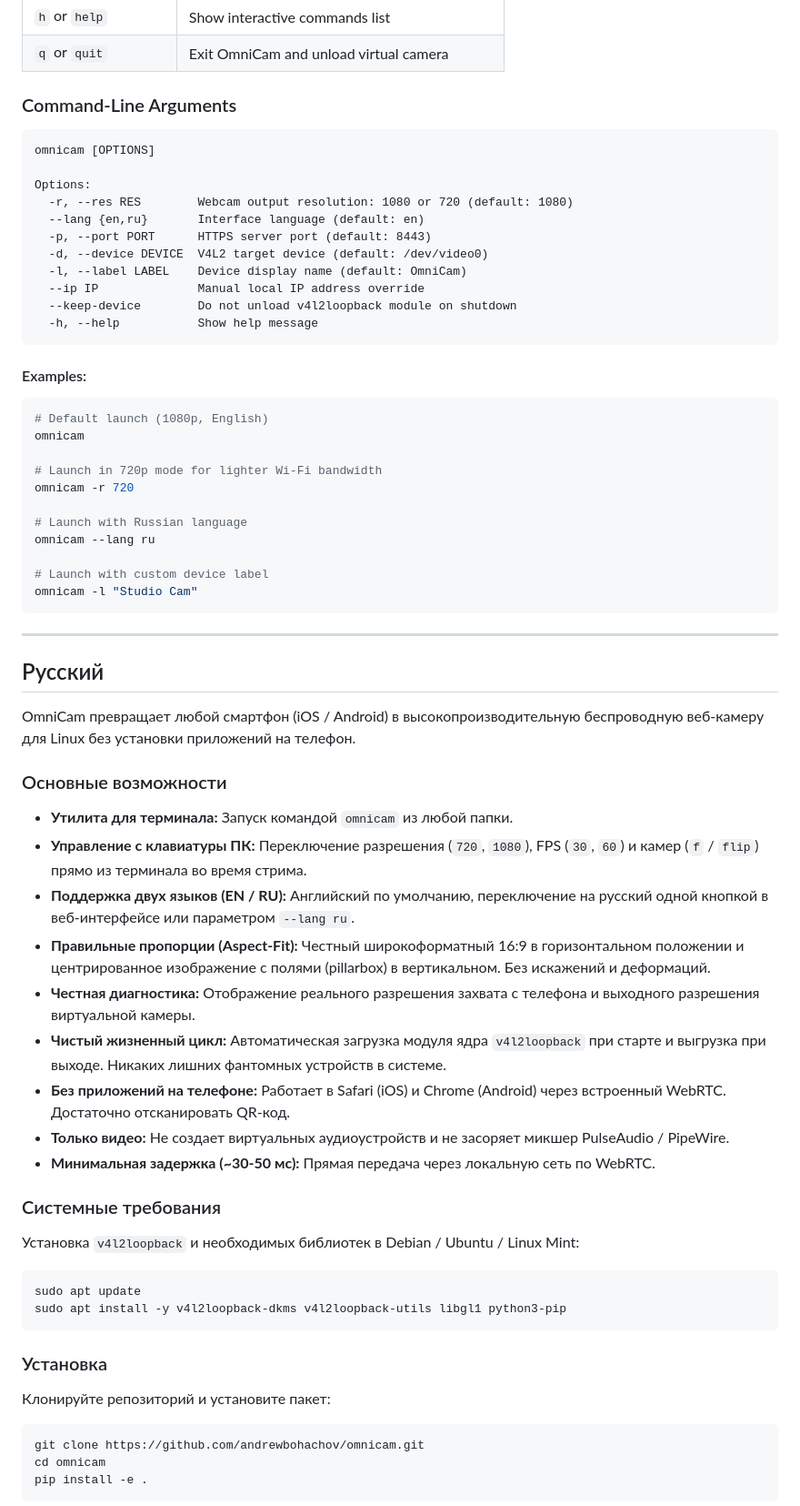
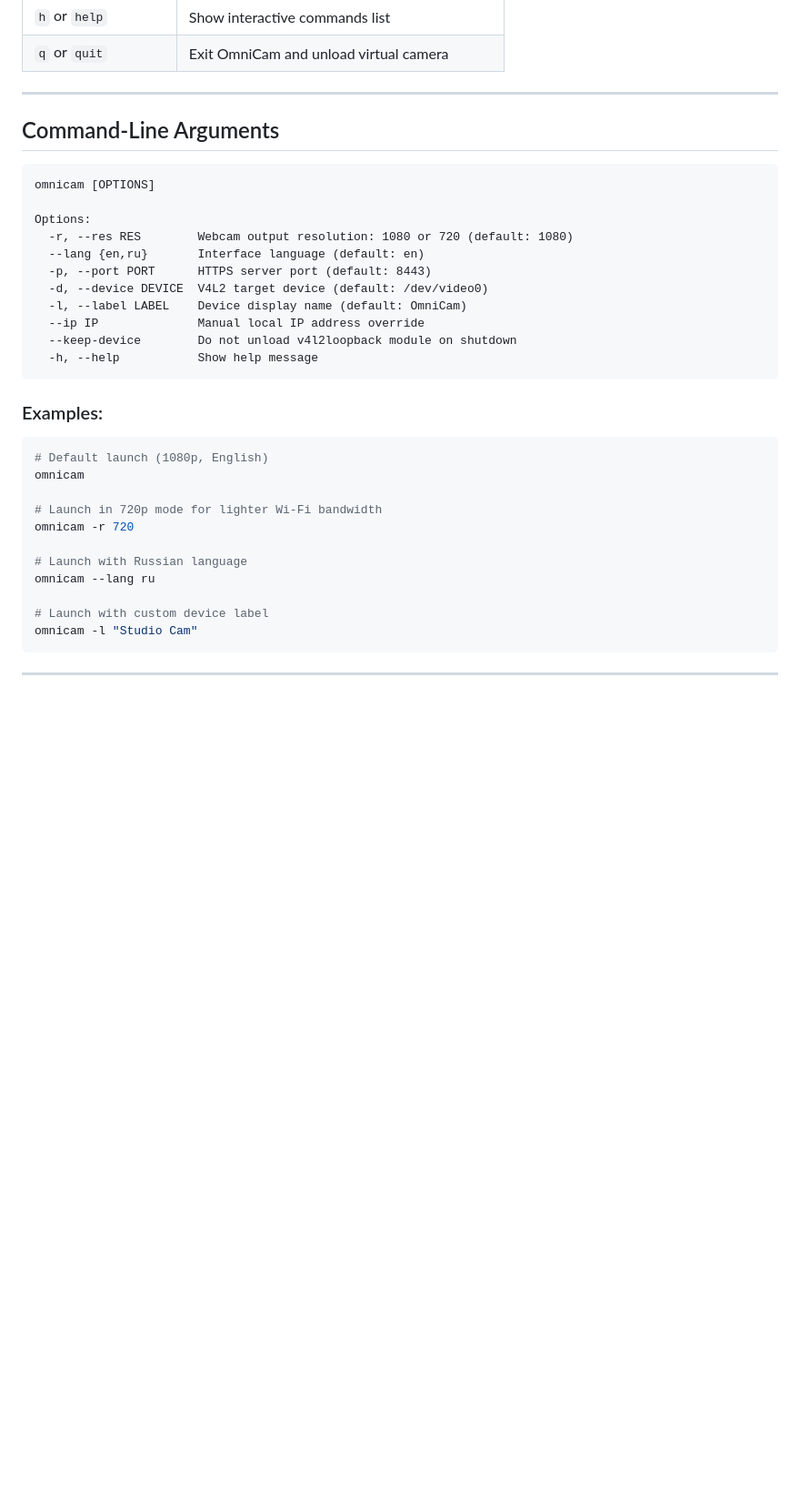
Before and after one commit to andrewbohachov/omnicam, a Markdown page: README.md, the part around one of its changes. Shown at 91% size. Drawn GitHub-style; blank space fills up the shorter version.

Commit message:
docs: separate README.md and README_RU.md for instant language switching

````diff
--- a/README.md
+++ b/README.md
@@ -72,7 +77,9 @@ While streaming, type commands into the terminal prompt (`omnicam > `):
 | `h` or `help` | Show interactive commands list |
 | `q` or `quit` | Exit OmniCam and unload virtual camera |
 
-### Command-Line Arguments
+---
+
+## Command-Line Arguments
 
 ```
 omnicam [OPTIONS]
@@ -88,7 +95,7 @@ Options:
   -h, --help           Show help message
 ```
 
-#### Examples:
+### Examples:
 ```bash
 # Default launch (1080p, English)
 omnicam
@@ -105,37 +112,3 @@ omnicam -l "Studio Cam"
 
 ---
 
-<a name="русский"></a>
-## Русский
-
-OmniCam превращает любой смартфон (iOS / Android) в высокопроизводительную беспроводную веб-камеру для Linux без установки приложений на телефон.
-
-### Основные возможности
-
-* **Утилита для терминала:** Запуск командой `omnicam` из любой папки.
-* **Управление с клавиатуры ПК:** Переключение разрешения (`720`, `1080`), FPS (`30`, `60`) и камер (`f` / `flip`) прямо из терминала во время стрима.
-* **Поддержка двух языков (EN / RU):** Английский по умолчанию, переключение на русский одной кнопкой в веб-интерфейсе или параметром `--lang ru`.
-* **Правильные пропорции (Aspect-Fit):** Честный широкоформатный 16:9 в горизонтальном положении и центрированное изображение с полями (pillarbox) в вертикальном. Без искажений и деформаций.
-* **Честная диагностика:** Отображение реального разрешения захвата с телефона и выходного разрешения виртуальной камеры.
-* **Чистый жизненный цикл:** Автоматическая загрузка модуля ядра `v4l2loopback` при старте и выгрузка при выходе. Никаких лишних фантомных устройств в системе.
-* **Без приложений на телефоне:** Работает в Safari (iOS) и Chrome (Android) через встроенный WebRTC. Достаточно отсканировать QR-код.
-* **Только видео:** Не создает виртуальных аудиоустройств и не засоряет микшер PulseAudio / PipeWire.
-* **Минимальная задержка (~30-50 мс):** Прямая передача через локальную сеть по WebRTC.
-
-### Системные требования
-
-Установка `v4l2loopback` и необходимых библиотек в Debian / Ubuntu / Linux Mint:
-```bash
-sudo apt update
-sudo apt install -y v4l2loopback-dkms v4l2loopback-utils libgl1 python3-pip
-```
-
-### Установка
-
-Клонируйте репозиторий и установите пакет:
-```bash
-git clone https://github.com/andrewbohachov/omnicam.git
-cd omnicam
-pip install -e .
-```
-
````
Also changed, not shown: other parts of README.md (+17 -61 lines), README_RU.md (added, +117 -0 lines).
